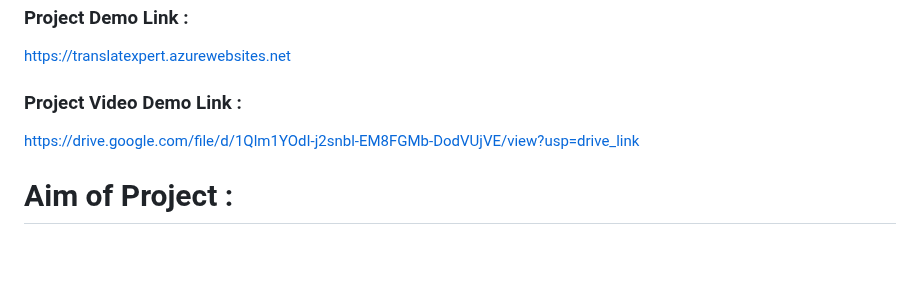
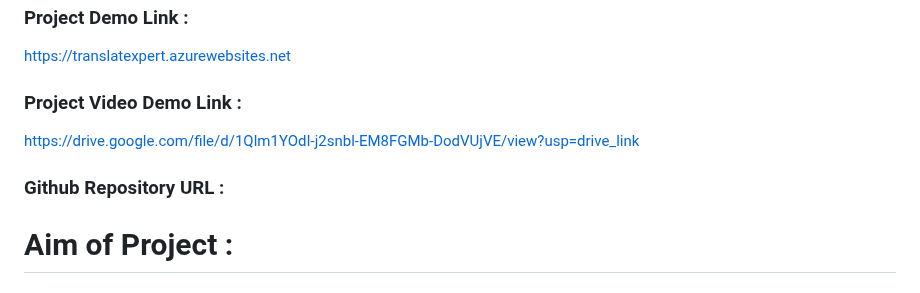
Before and after one commit to gaikwadjk/translateXperts, a Markdown page: README.md, the part around the change. Drawn GitHub-style; blank space fills up the shorter version.

```diff
--- a/README.md
+++ b/README.md
@@ -5,6 +5,7 @@
   <a href="https://translatexpert.azurewebsites.net">https://translatexpert.azurewebsites.net</a>
   ### Project Video Demo Link :
    <a href="https://drive.google.com/file/d/1Qlm1YOdI-j2snbl-EM8FGMb-DodVUjVE/view?usp=drive_link/">https://drive.google.com/file/d/1Qlm1YOdI-j2snbl-EM8FGMb-DodVUjVE/view?usp=drive_link</a>
+  ### Github Repository URL :
 
 
 # Aim of Project :
```
